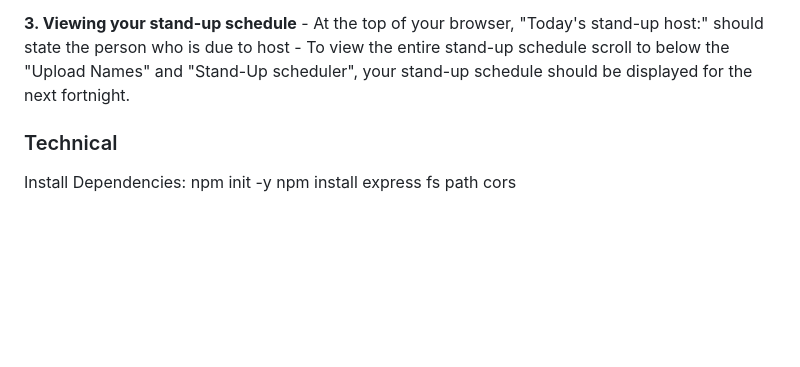
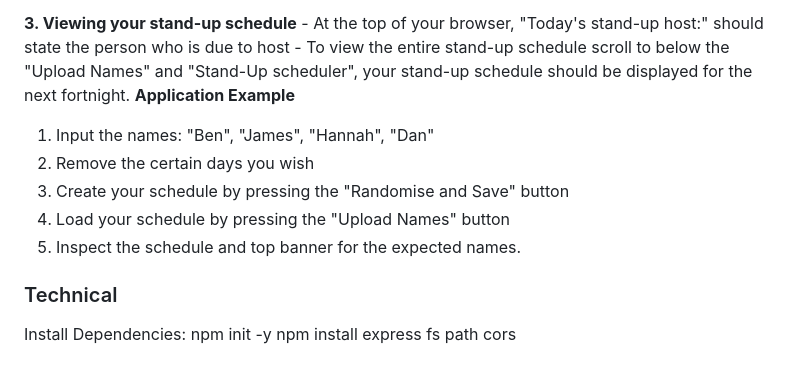
Before and after one commit to eh220119a/se-summative-1-2025, a Markdown page: README.md, the part around the change. GitHub-like rendering; blank space fills up the shorter version.

```diff
--- a/README.md
+++ b/README.md
@@ -43,6 +43,12 @@ My particular application has a bunch of different functionalities but there is
 **3. Viewing your stand-up schedule**
     - At the top of your browser, "Today's stand-up host:" should state the person who is due to host
     - To view the entire stand-up schedule scroll to below the "Upload Names" and "Stand-Up scheduler", your stand-up schedule should be displayed for the next fortnight.
+**Application Example**
+1. Input the names: "Ben", "James", "Hannah", "Dan"
+2. Remove the certain days you wish
+3. Create your schedule by pressing the "Randomise and Save" button
+4. Load your schedule by pressing the "Upload Names" button
+5. Inspect the schedule and top banner for the expected names.
 
 ### Technical
 Install Dependencies:
```
